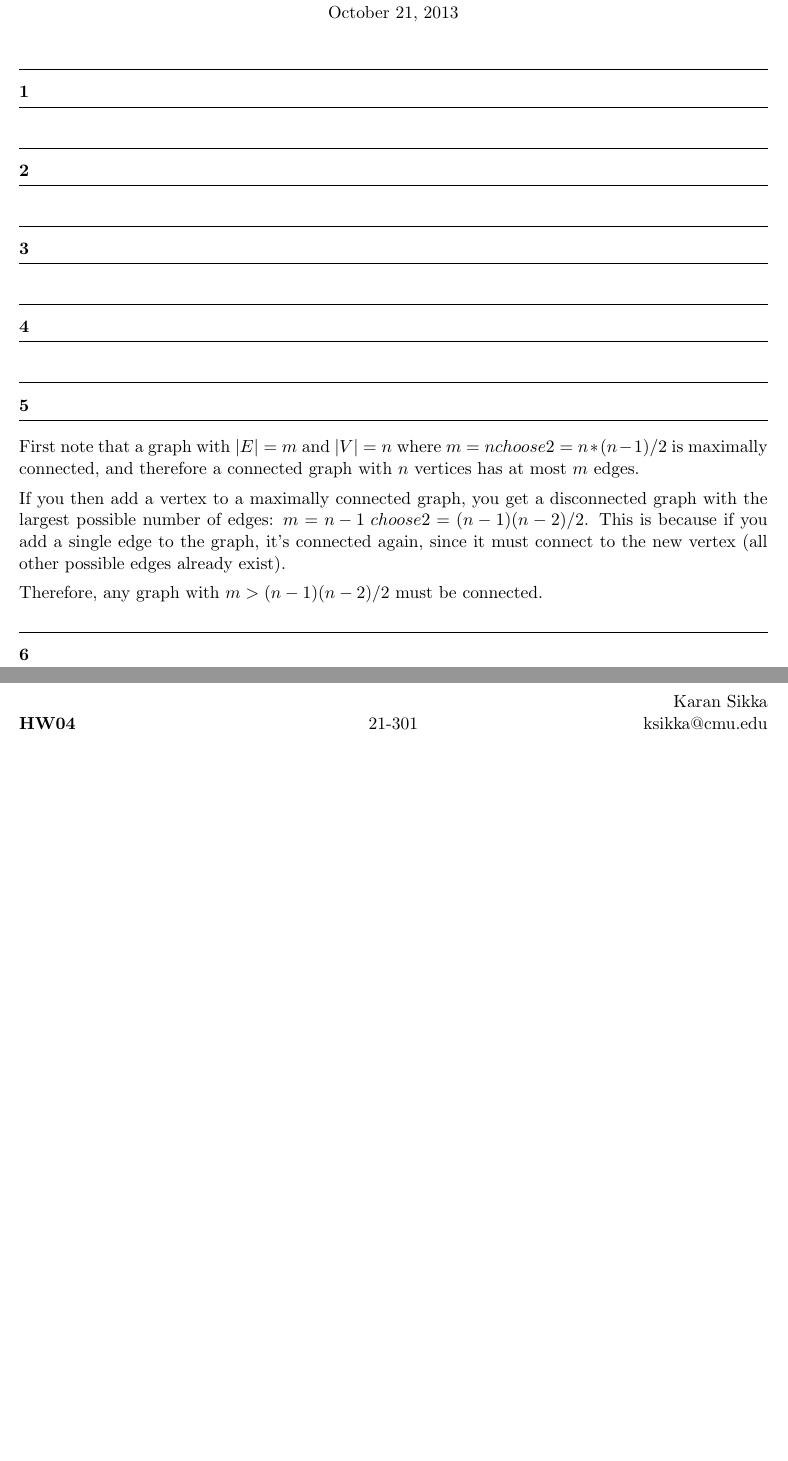
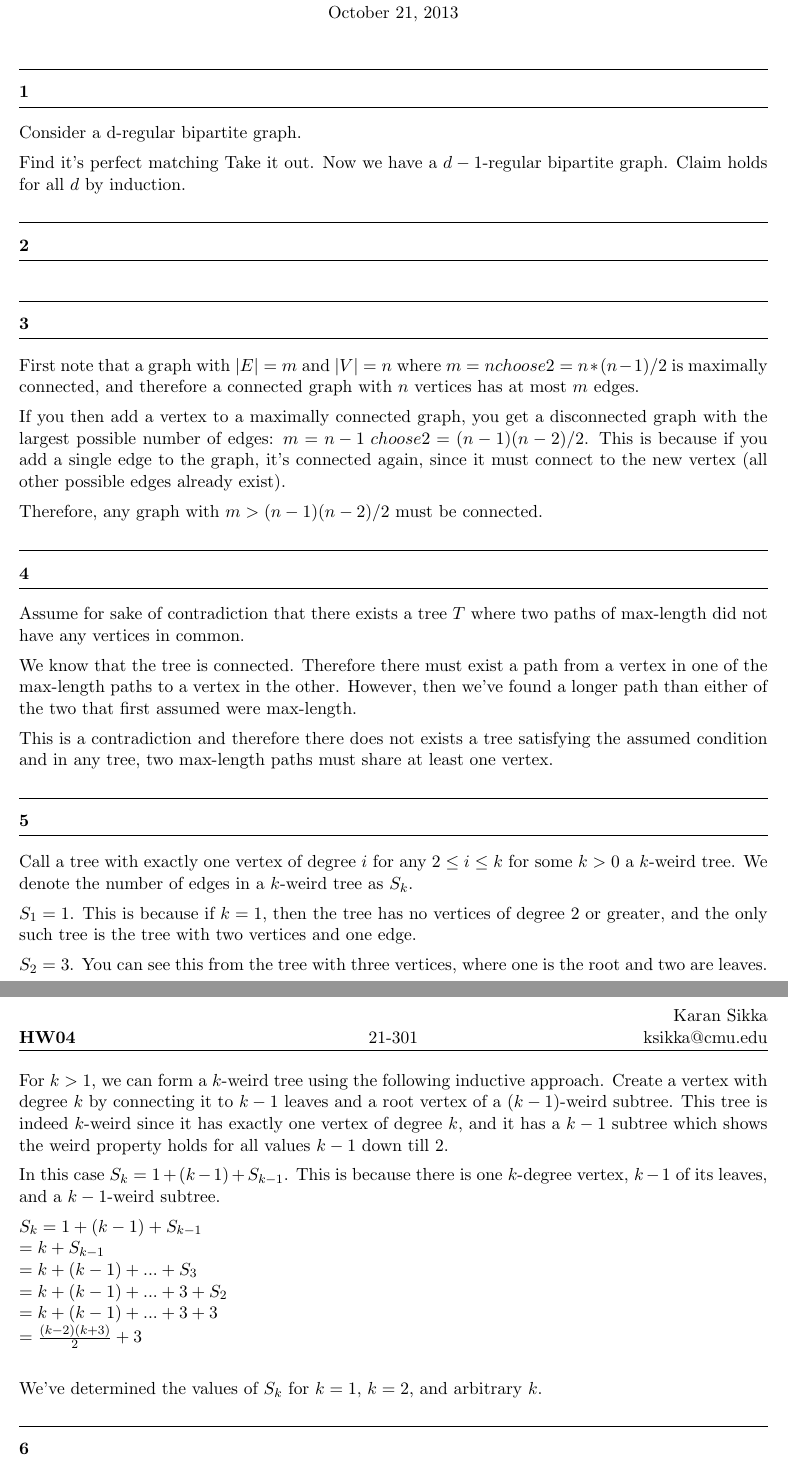
Before and after one commit to ksikka/school, a LaTeX document (21301/hw/04/soln.tex): two parts of pages 1 and 2 of 2, joined at a grey line, cut so that both start at the same text, the shorter picture padded with empty space. Compiled offline with pdfLaTeX.

Commit message:
progress

```diff
--- a/21301/hw/04/soln.tex
+++ b/21301/hw/04/soln.tex
@@ -40,20 +40,51 @@
 
 
 \question{1}
+Consider a d-regular bipartite graph.
+
+Find it's perfect matching
+Take it out. Now we have a $d-1$-regular bipartite graph. Claim holds for all $d$ by induction.
 
 \question{2}
 
 \question{3}
-
-\question{4}
-
-\question{5}
 First note that a graph with $|E| = m$ and $|V| = n$ where $m = {n choose 2} = n*(n - 1)/2$ is maximally connected, and therefore a connected graph with $n$ vertices has at most $m$ edges.
 
 If you then add a vertex to a maximally connected graph, you get a disconnected graph with the largest possible number of edges: $m = {n-1 \ choose 2} = (n-1)(n-2)/2$.
 This is because if you add a single edge to the graph, it's connected again, since it must connect to the new vertex (all other possible edges already exist).
 
 Therefore, any graph with $m > (n-1)(n-2)/2$ must be connected.
+
+\question{4}
+Assume for sake of contradiction that there exists a tree $T$ where two paths of max-length did not have any vertices in common.
+
+We know that the tree is connected.
+Therefore there must exist a path from a vertex in one of the max-length paths to a vertex in the other.
+However, then we've found a longer path than either of the two that first assumed were max-length.
+
+This is a contradiction and therefore there does not exists a tree satisfying the assumed condition and in any tree, two max-length paths must share at least one vertex.
+
+\question{5}
+Call a tree with exactly one vertex of degree $i$ for any $2 \leq i \leq k$ for some $k > 0$ a $k$-weird tree.
+We denote the number of edges in a $k$-weird tree as $S_k$.
+
+$S_1 = 1$. This is because if $k=1$, then the tree has no vertices of degree 2 or greater, and the only such tree is the tree with two vertices and one edge.
+
+$S_2 = 3$. You can see this from the tree with three vertices, where one is the root and two are leaves.
+
+For $k>1$, we can form a $k$-weird tree using the following inductive approach. Create a vertex with degree $k$ by connecting it to $k-1$ leaves and a root vertex of a $(k-1)$-weird subtree.
+This tree is indeed $k$-weird since it has exactly one vertex of degree $k$, and it has a $k-1$ subtree which shows the weird property holds for all values $k-1$ down till 2.
+
+In this case $S_k = 1 + (k-1) + S_{k-1}$. This is because there is one $k$-degree vertex, $k-1$ of its leaves, and a $k-1$-weird subtree.
+
+$S_k = 1 + (k-1) + S_{k-1}$\\
+$    = k + S_{k-1}$\\
+$    = k + (k-1) + ... + S_3$\\
+$    = k + (k-1) + ... + 3 + S_2$\\
+$    = k + (k-1) + ... + 3 + 3$\\
+$    = \frac{(k-2)(k+3)}{2} + 3$\\
+
+We've determined the values of $S_k$ for $k=1$, $k=2$, and arbitrary $k$.
 
 \question{6}
 For any vertex $v$ of degree $d$ in a tree where $d \geq 3$, there are $d$ neighbors, by definition of degree.
```
